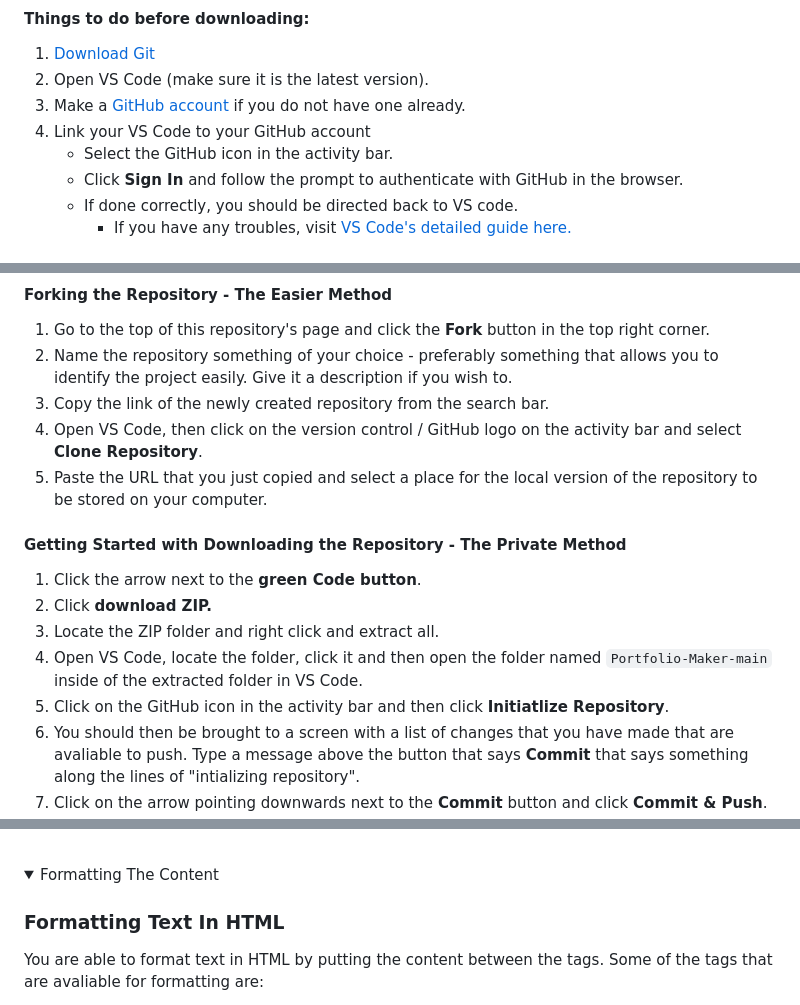
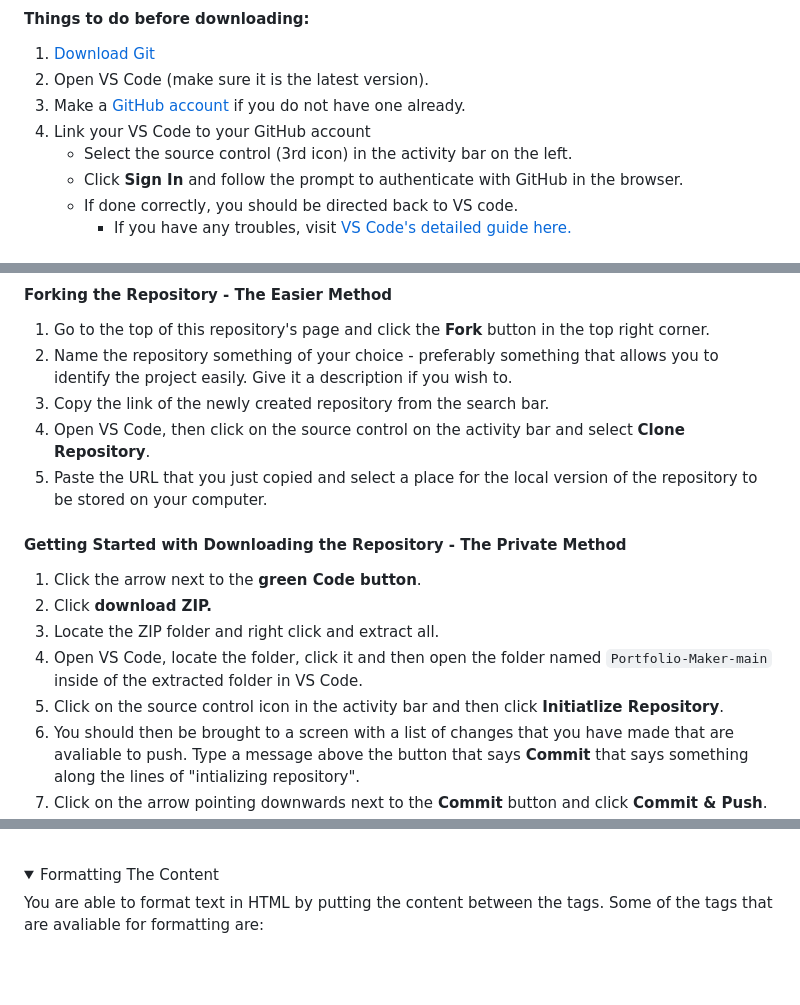
Before and after one commit to WaterMan200/Portfolio-Maker, a Markdown page: README.md, 3 parts joined by grey strips. Drawn GitHub-style; folded sections open; blank space fills up the shorter version.

Commit message:
source contrl icon fix in readme

```diff
--- a/README.md
+++ b/README.md
@@ -36,7 +36,7 @@ In this section, we'll talk about how to clone this repository to your computer
 2. Open VS Code (make sure it is the latest version).
 3. Make a [GitHub account](https://github.com/) if you do not have one already.
 4. Link your VS Code to your GitHub account
-    - Select the GitHub icon in the activity bar.
+    - Select the source control (3rd icon) in the activity bar on the left.
     - Click **Sign In** and follow the prompt to authenticate with GitHub in the browser.
     - If done correctly, you should be directed back to VS code.
         - If you have any troubles, visit [VS Code's detailed guide here.](https://code.visualstudio.com/docs/sourcecontrol/github)
@@ -48,7 +48,7 @@ There are 2 ways of "downloading"/modifying the actual repository. The first met
 1. Go to the top of this repository's page and click the **Fork** button in the top right corner.
 2. Name the repository something of your choice - preferably something that allows you to identify the project easily. Give it a description if you wish to.
 3. Copy the link of the newly created repository from the search bar.
-4. Open VS Code, then click on the version control / GitHub logo on the activity bar and select **Clone Repository**.
+4. Open VS Code, then click on the source control on the activity bar and select **Clone Repository**.
 5. Paste the URL that you just copied and select a place for the local version of the repository to be stored on your computer.
 
 
@@ -57,7 +57,7 @@ There are 2 ways of "downloading"/modifying the actual repository. The first met
 2. Click **download ZIP.**
 3. Locate the ZIP folder and right click and extract all.
 4. Open VS Code, locate the folder, click it and then open the folder named `Portfolio-Maker-main` inside of the extracted folder in VS Code.
-5. Click on the GitHub icon in the activity bar and then click **Initiatlize Repository**.
+5. Click on the source control icon in the activity bar and then click **Initiatlize Repository**.
 6. You should then be brought to a screen with a list of changes that you have made that are avaliable to push. Type a message above the button that says **Commit** that says something along the lines of "intializing repository".
 7. Click on the arrow pointing downwards next to the **Commit** button and click **Commit & Push**.
     - If there is a pop-up saying something along the lines of "There are no staged changes. Would you like to stage your changes and commit", click yes.
@@ -184,7 +184,6 @@ Once you understand that, all you need to do in order to change the description
 <details>
 <summary>Formatting The Content</summary>
 
-### Formatting Text In HTML
 You are able to format text in HTML by putting the content between the tags.
 Some of the tags that are avaliable for formatting are:
 - `<b>` - Bold text
```
